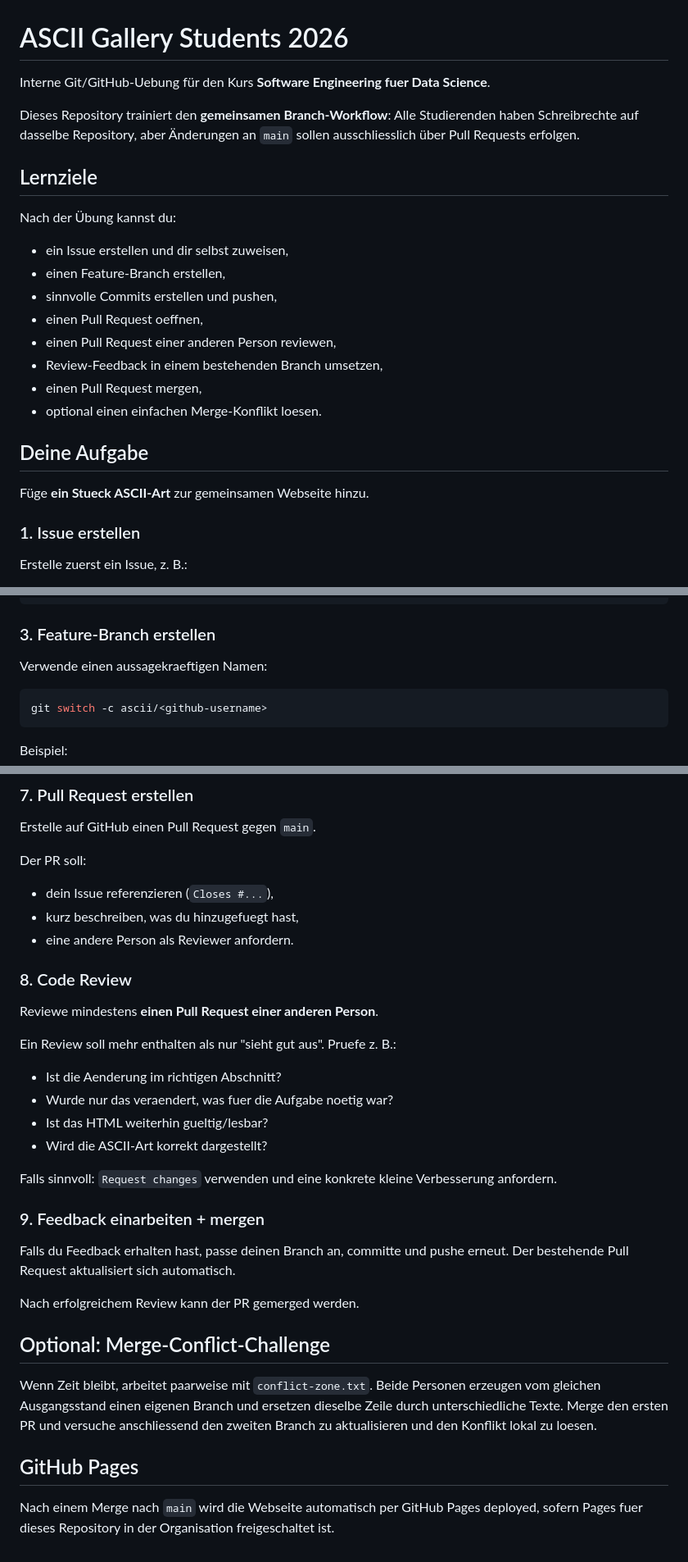
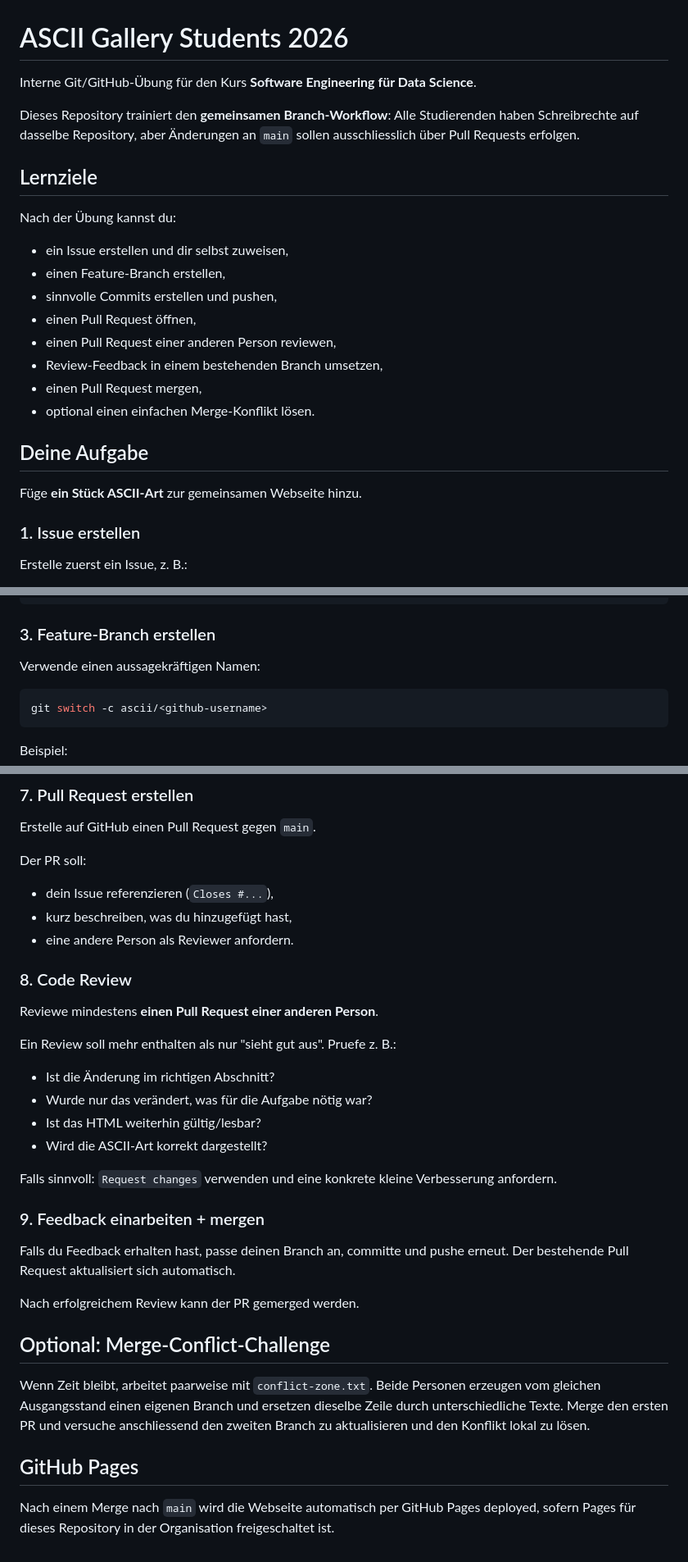
Before and after one commit to ZDDduesseldorf/ascii-gallery-students-2026, a Markdown page: README.md, 3 parts joined by grey strips. Shown at 82% size. GitHub-like rendering.

Commit message:
Fix typos and formatting in README.md

````diff
--- a/README.md
+++ b/README.md
@@ -1,6 +1,6 @@
 # ASCII Gallery Students 2026
 
-Interne Git/GitHub-Uebung für den Kurs **Software Engineering fuer Data Science**.
+Interne Git/GitHub-Übung für den Kurs **Software Engineering für Data Science**.
 
 Dieses Repository trainiert den **gemeinsamen Branch-Workflow**: Alle Studierenden haben Schreibrechte auf dasselbe Repository, aber Änderungen an `main` sollen ausschliesslich über Pull Requests erfolgen.
 
@@ -11,15 +11,15 @@ Nach der Übung kannst du:
 - ein Issue erstellen und dir selbst zuweisen,
 - einen Feature-Branch erstellen,
 - sinnvolle Commits erstellen und pushen,
-- einen Pull Request oeffnen,
+- einen Pull Request öffnen,
 - einen Pull Request einer anderen Person reviewen,
 - Review-Feedback in einem bestehenden Branch umsetzen,
 - einen Pull Request mergen,
-- optional einen einfachen Merge-Konflikt loesen.
+- optional einen einfachen Merge-Konflikt lösen.
 
 ## Deine Aufgabe
 
-Füge **ein Stueck ASCII-Art** zur gemeinsamen Webseite hinzu.
+Füge **ein Stück ASCII-Art** zur gemeinsamen Webseite hinzu.
 
 ### 1. Issue erstellen
 
@@ -38,7 +38,7 @@ git pull
 
 ### 3. Feature-Branch erstellen
 
-Verwende einen aussagekraeftigen Namen:
+Verwende einen aussagekräftigen Namen:
 
 ```bash
 git switch -c ascii/<github-username>
@@ -101,7 +101,7 @@ Erstelle auf GitHub einen Pull Request gegen `main`.
 Der PR soll:
 
 - dein Issue referenzieren (`Closes #...`),
-- kurz beschreiben, was du hinzugefuegt hast,
+- kurz beschreiben, was du hinzugefügt hast,
 - eine andere Person als Reviewer anfordern.
 
 ### 8. Code Review
@@ -110,9 +110,9 @@ Reviewe mindestens **einen Pull Request einer anderen Person**.
 
 Ein Review soll mehr enthalten als nur "sieht gut aus". Pruefe z. B.:
 
-- Ist die Aenderung im richtigen Abschnitt?
-- Wurde nur das veraendert, was fuer die Aufgabe noetig war?
-- Ist das HTML weiterhin gueltig/lesbar?
+- Ist die Änderung im richtigen Abschnitt?
+- Wurde nur das verändert, was für die Aufgabe nötig war?
+- Ist das HTML weiterhin gültig/lesbar?
 - Wird die ASCII-Art korrekt dargestellt?
 
 Falls sinnvoll: `Request changes` verwenden und eine konkrete kleine Verbesserung anfordern.
@@ -125,8 +125,8 @@ Nach erfolgreichem Review kann der PR gemerged werden.
 
 ## Optional: Merge-Conflict-Challenge
 
-Wenn Zeit bleibt, arbeitet paarweise mit `conflict-zone.txt`. Beide Personen erzeugen vom gleichen Ausgangsstand einen eigenen Branch und ersetzen dieselbe Zeile durch unterschiedliche Texte. Merge den ersten PR und versuche anschliessend den zweiten Branch zu aktualisieren und den Konflikt lokal zu loesen.
+Wenn Zeit bleibt, arbeitet paarweise mit `conflict-zone.txt`. Beide Personen erzeugen vom gleichen Ausgangsstand einen eigenen Branch und ersetzen dieselbe Zeile durch unterschiedliche Texte. Merge den ersten PR und versuche anschliessend den zweiten Branch zu aktualisieren und den Konflikt lokal zu lösen.
 
 ## GitHub Pages
 
-Nach einem Merge nach `main` wird die Webseite automatisch per GitHub Pages deployed, sofern Pages fuer dieses Repository in der Organisation freigeschaltet ist.
+Nach einem Merge nach `main` wird die Webseite automatisch per GitHub Pages deployed, sofern Pages für dieses Repository in der Organisation freigeschaltet ist.
````
Also changed, not shown: other parts of README.md (+2 -2 lines).
